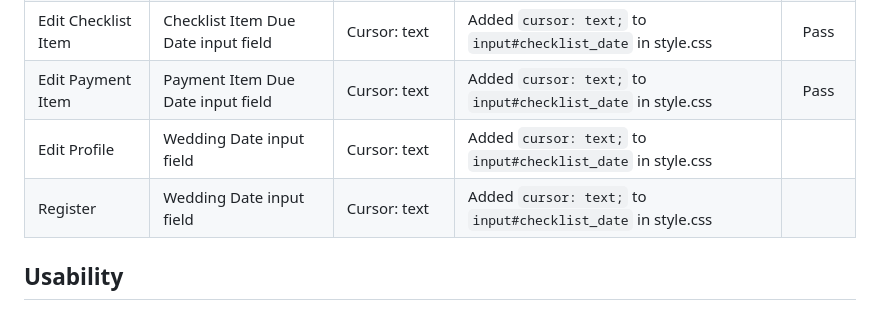
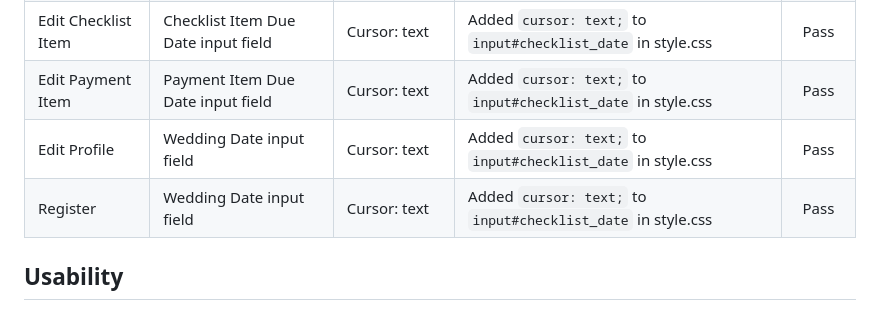
Before and after one commit to lilli-mcnally/tie-the-knot, a Markdown page: test.md, the part around the change. GitHub-like rendering.

```diff
--- a/test.md
+++ b/test.md
@@ -440,8 +440,8 @@
 | Add Payment Item   | Payment Item Due Date input field    | Cursor: text        | Added `cursor: text;` to `input#checklist_date` in style.css |   Pass     |
 | Edit Checklist Item| Checklist Item Due Date input field  | Cursor: text        | Added `cursor: text;` to `input#checklist_date` in style.css |    Pass    |
 | Edit Payment Item  | Payment Item Due Date input field    | Cursor: text        | Added `cursor: text;` to `input#checklist_date` in style.css |   Pass     |
-| Edit Profile       | Wedding Date input field             | Cursor: text        | Added `cursor: text;` to `input#checklist_date` in style.css |        |
-| Register           | Wedding Date input field             | Cursor: text        | Added `cursor: text;` to `input#checklist_date` in style.css |        |
+| Edit Profile       | Wedding Date input field             | Cursor: text        | Added `cursor: text;` to `input#checklist_date` in style.css |    Pass    |
+| Register           | Wedding Date input field             | Cursor: text        | Added `cursor: text;` to `input#checklist_date` in style.css |     Pass   |
 
 
 
```
Also changed, not shown: README.md (+18 -14 lines).
